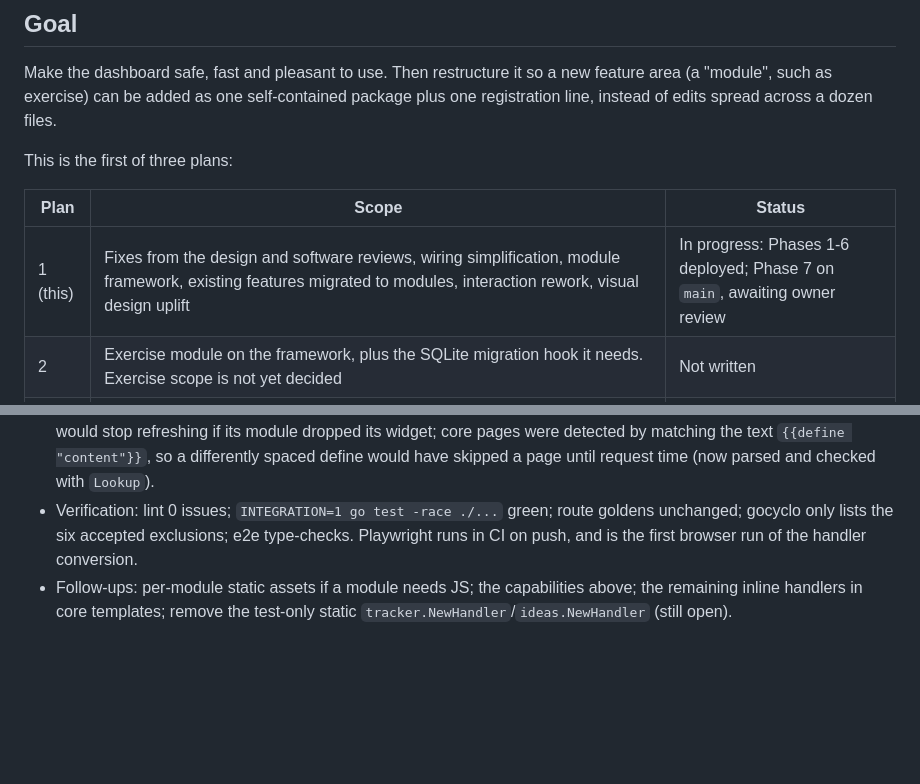
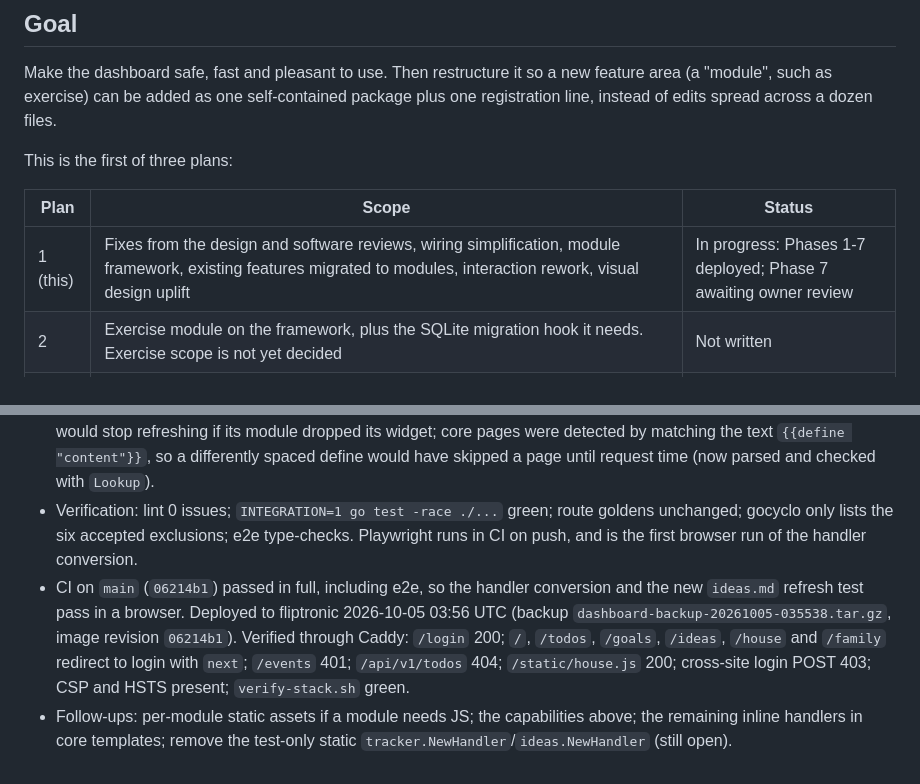
Before and after one commit to fahad-tariq/dashboard, a Markdown page: docs/plans/01-foundations-and-modules.md, 2 parts joined by grey strips. Drawn GitHub-style; blank space fills up the shorter version.

Commit message:
Record the Phase 7 deploy in the plan

```diff
--- a/docs/plans/01-foundations-and-modules.md
+++ b/docs/plans/01-foundations-and-modules.md
@@ -8,7 +8,7 @@ This is the first of three plans:
 
 | Plan | Scope | Status |
 |---|---|---|
-| 1 (this) | Fixes from the design and software reviews, wiring simplification, module framework, existing features migrated to modules, interaction rework, visual design uplift | In progress: Phases 1-6 deployed; Phase 7 on `main`, awaiting owner review |
+| 1 (this) | Fixes from the design and software reviews, wiring simplification, module framework, existing features migrated to modules, interaction rework, visual design uplift | In progress: Phases 1-7 deployed; Phase 7 awaiting owner review |
 | 2 | Exercise module on the framework, plus the SQLite migration hook it needs. Exercise scope is not yet decided | Not written |
 | 3 | Product features: quick capture, stable item IDs (which also fix slug collisions), due dates, recurring tasks merged with maintenance cadence, agent-proposed daily plan, reminders, weekly review, MCP tooling and possibly a Go MCP server | Not written; write after Phase 7 lands |
 
@@ -718,4 +718,5 @@ _For the executing agent. Record decisions, deviations, measurements and follow-
   - So a new module needs only its package, its template directory and one registration line, unless it needs page JS (a file in `web/static/`), plannable items (Plan 2) or commentary.
 - Self-review (independent reviewer): no user-facing regressions found. Fixed in `3acc5e9`: `search.spec.ts` still expected `/todos#renew-passport`; the homepage trigger only covered widget modules, so a list the planner reads would stop refreshing if its module dropped its widget; core pages were detected by matching the text `{{define "content"}}`, so a differently spaced define would have skipped a page until request time (now parsed and checked with `Lookup`).
 - Verification: lint 0 issues; `INTEGRATION=1 go test -race ./...` green; route goldens unchanged; gocyclo only lists the six accepted exclusions; e2e type-checks. Playwright runs in CI on push, and is the first browser run of the handler conversion.
+- CI on `main` (`06214b1`) passed in full, including e2e, so the handler conversion and the new `ideas.md` refresh test pass in a browser. Deployed to fliptronic 2026-10-05 03:56 UTC (backup `dashboard-backup-20261005-035538.tar.gz`, image revision `06214b1`). Verified through Caddy: `/login` 200; `/`, `/todos`, `/goals`, `/ideas`, `/house` and `/family` redirect to login with `next`; `/events` 401; `/api/v1/todos` 404; `/static/house.js` 200; cross-site login POST 403; CSP and HSTS present; `verify-stack.sh` green.
 - Follow-ups: per-module static assets if a module needs JS; the capabilities above; the remaining inline handlers in core templates; remove the test-only static `tracker.NewHandler`/`ideas.NewHandler` (still open).
```
